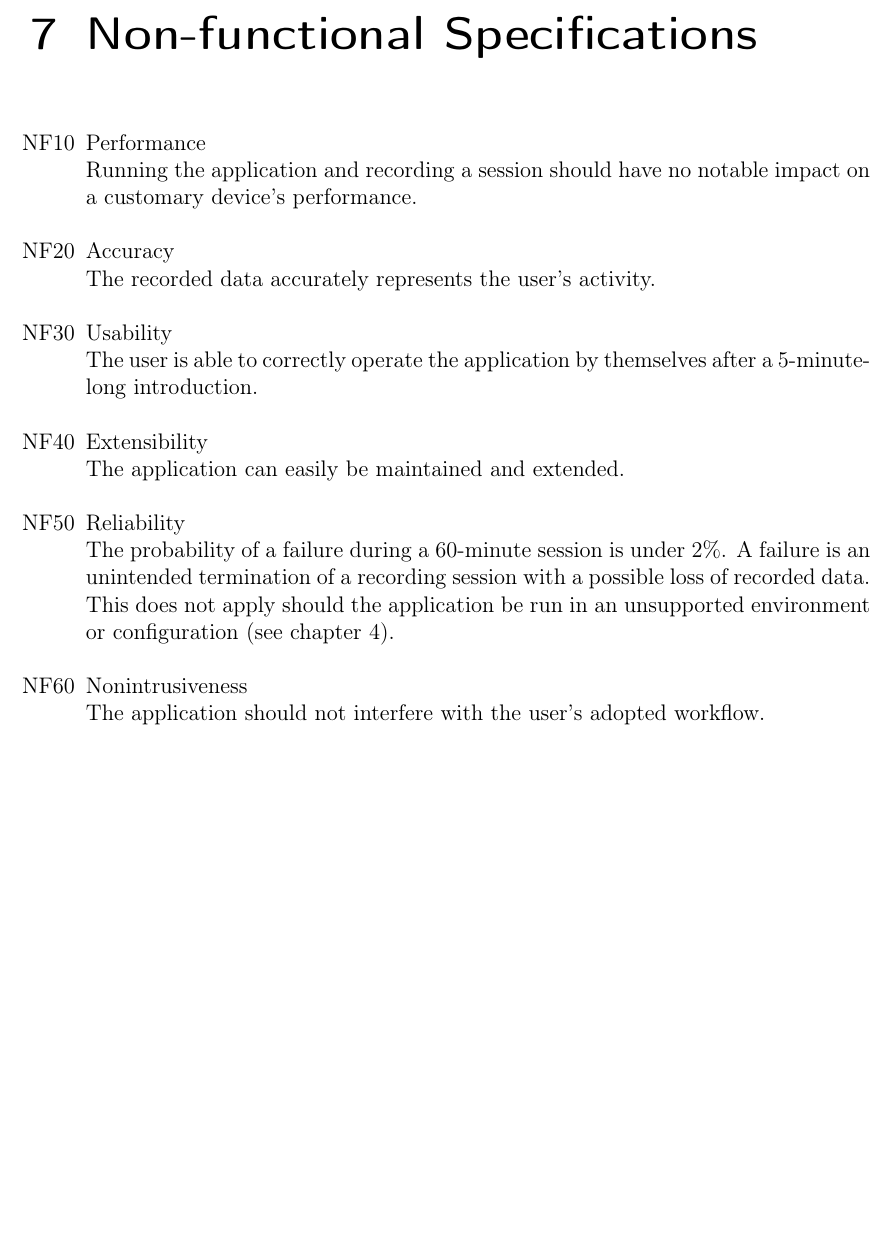
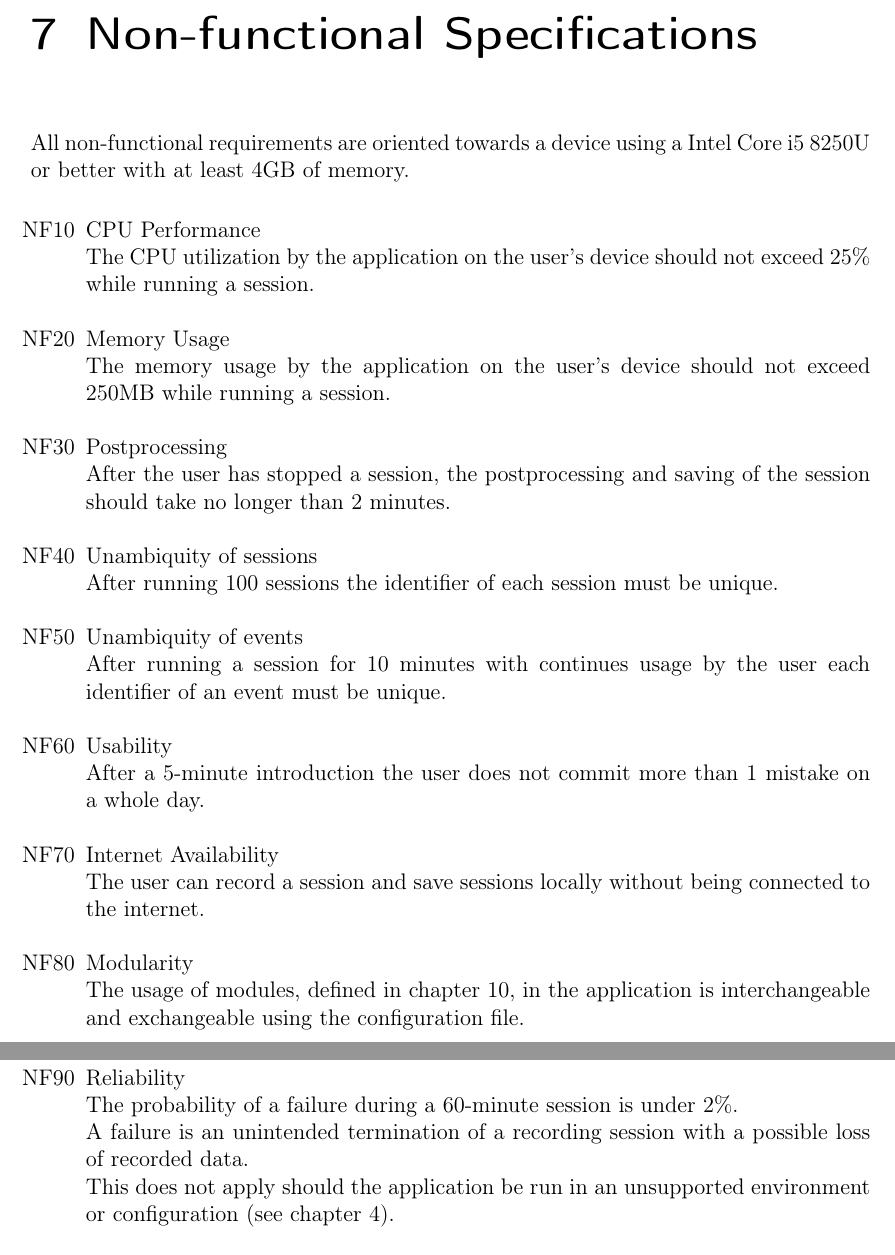
Before and after one commit to insightmind/MORR, a LaTeX thesis (documents/fsd/FunctionalSpecifications.tex, which reads documents/fsd/chapter/nonfunc.tex): part of page 19 of 39 before the commit and two parts of pages 19 and 20 of 40 after it, the two joined at a grey line, cut so that both start at the same text, the shorter picture padded with empty space. Compiled offline with pdfLaTeX.

Commit message:
Improve existing requirements and add new ones

```diff
--- a/documents/fsd/chapter/nonfunc.tex
+++ b/documents/fsd/chapter/nonfunc.tex
@@ -3,11 +3,45 @@
 
 \requirementscope{NF}{nfspec}
 
+All non-functional requirements are oriented towards a \gls{device} using a Intel Core i5 8250U or better with at least 4GB of memory.
+
 \begin{itemize}
-    \nfspec{Performance\\Running the application and recording a \gls{session} should have no notable impact on a customary \gls{device}'s performance.}
-    \nfspec{Accuracy\\The recorded data accurately represents the \gls{user}'s activity.} %should to does
-    \nfspec{Usability\\The \gls{user} is able to correctly operate the application by themselves after a 5-minute-long introduction.}
-    \nfspec{Extensibility\\The application can easily be maintained and extended.}
-    \nfspec{Reliability\\The probability of a failure during a 60-minute \gls{session} is under 2\%. A failure is an unintended termination of a recording \gls{session} with a possible loss of recorded data. This does not apply should the application be run in an unsupported environment or configuration (see chapter \ref{ch:environment}).}%% 2% are completely made up without any analysis, adjust if necessary
-    \nfspec{Nonintrusiveness\\The application should not interfere with the \gls{user}'s adopted workflow.}
+\nfspec{CPU Performance\\
+    The CPU utilization by the application on the \gls{user}'s \gls{device} should not exceed 25\% while running a \gls{session}.
+}
+
+\nfspec{Memory Usage\\
+    The memory usage by the application on the \gls{user}'s \gls{device} should not exceed 250MB while running a \gls{session}.
+}
+
+\nfspec{Postprocessing\\
+	After the \gls{user} has stopped a \gls{session}, the postprocessing and saving of the \gls{session} should take no longer than 2 minutes.
+}
+
+\nfspec{Unambiquity of sessions\\
+	After running 100 \glspl{session} the identifier of each session must be unique.
+}
+
+\nfspec{Unambiquity of events\\
+	After running a \gls{session} for 10 minutes with continues usage by the \gls{user} each identifier of an event must be unique.
+}
+
+\nfspec{Usability\\
+	After a 5-minute introduction the \gls{user} does not commit more than 1 mistake on a whole day.
+}
+
+\nfspec{Internet Availability\\
+	The user can record a \gls{session} and save sessions locally without being connected to the internet.
+}
+
+\nfspec{Modularity\\
+	The usage of \glspl{module}, defined in chapter \ref{ch:sysmodels}, in the application is interchangeable and exchangeable using the configuration file.
+}
+
+\nfspec{Reliability\\
+	The probability of a failure during a 60-minute \gls{session} is under 2\%.\\
+	A failure is an unintended termination of a recording \gls{session} with a possible loss of recorded data.\\
+	This does not apply should the application be run in an unsupported environment or configuration (see chapter \ref{ch:environment}).
+}
+
 \end{itemize}
```
